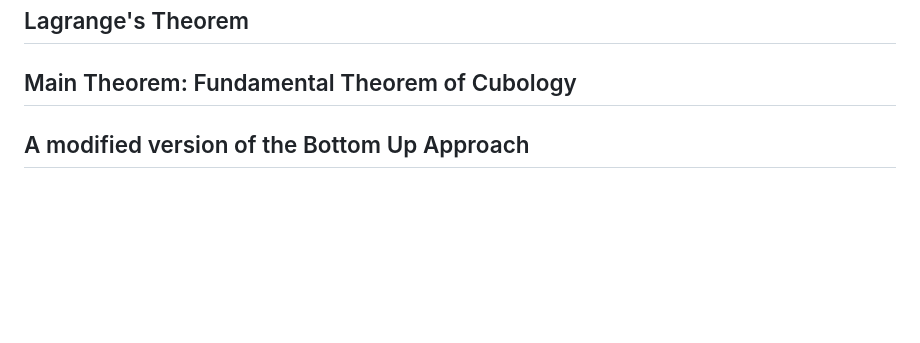
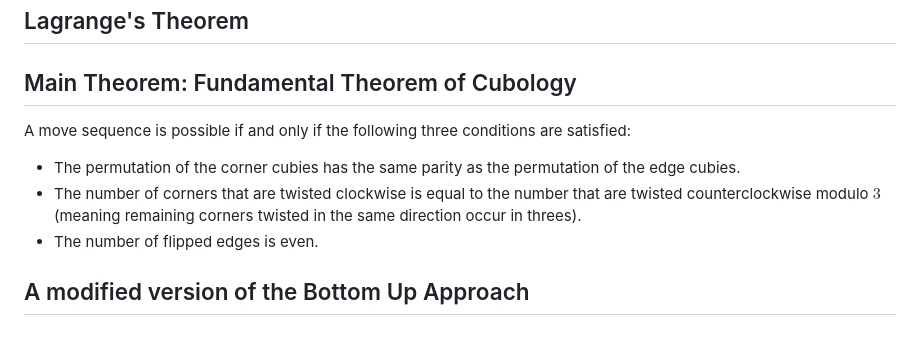
Before and after one commit to PradCoder/ExplorationsOnTheRubiksCube, a Markdown page: 4GR3Project.md, the part around the change. Rendered like a GitHub page; blank space fills up the shorter version.

Commit message:
added fundamental thm of cubology

```diff
--- a/4GR3Project.md
+++ b/4GR3Project.md
@@ -139,5 +139,12 @@ In this section, we will state the main theorem of our topic and any lemmas requ
 
 ## Main Theorem: Fundamental Theorem of Cubology
 
+ A move sequence is possible if and only if the following three conditions are satisfied:
+
+-  The permutation of the corner cubies has the same parity as the permutation of the edge cubies.
+-  The number of corners that are twisted clockwise is equal to the number that are twisted counterclockwise modulo $3$
+(meaning remaining corners twisted in the same direction occur in threes).
+- The number of flipped edges is even.
+
 
 ## A modified version of the Bottom Up Approach
```
